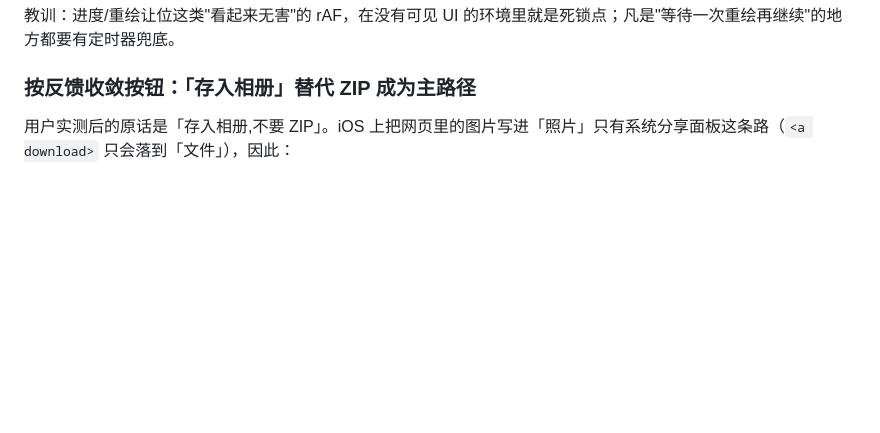
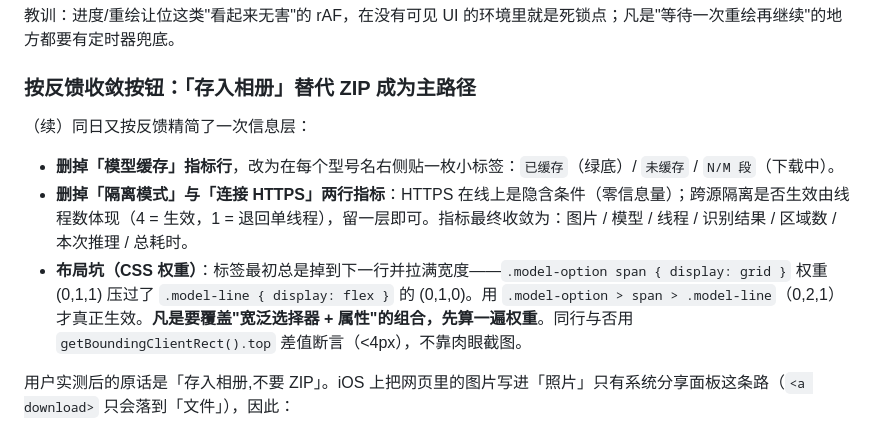
Before and after one commit to kunlun7210/lama-watermark-web, a Markdown page: EVALUATION.md, the part around the change. GitHub-like rendering; blank space fills up the shorter version.

```diff
--- a/EVALUATION.md
+++ b/EVALUATION.md
@@ -206,6 +206,12 @@ analysis = { width, height, rgba, gray, regions }   // rgba 18MB + float32 灰
 
 ### 按反馈收敛按钮：「存入相册」替代 ZIP 成为主路径
 
+（续）同日又按反馈精简了一次信息层：
+
+- **删掉「模型缓存」指标行**，改为在每个型号名右侧贴一枚小标签：`已缓存`（绿底）/ `未缓存` / `N/M 段`（下载中）。
+- **删掉「隔离模式」与「连接 HTTPS」两行指标**：HTTPS 在线上是隐含条件（零信息量）；跨源隔离是否生效由线程数体现（4 = 生效，1 = 退回单线程），留一层即可。指标最终收敛为：图片 / 模型 / 线程 / 识别结果 / 区域数 / 本次推理 / 总耗时。
+- **布局坑（CSS 权重）**：标签最初总是掉到下一行并拉满宽度——`.model-option span { display: grid }` 权重 (0,1,1) 压过了 `.model-line { display: flex }` 的 (0,1,0)。用 `.model-option > span > .model-line`（0,2,1）才真正生效。**凡是要覆盖"宽泛选择器 + 属性"的组合，先算一遍权重**。同行与否用 `getBoundingClientRect().top` 差值断言（<4px），不靠肉眼截图。
+
 用户实测后的原话是「存入相册,不要 ZIP」。iOS 上把网页里的图片写进「照片」只有系统分享面板这条路（`<a download>` 只会落到「文件」），因此：
 
 - 新增主按钮 **存入相册（N 张）**：`navigator.canShare({files})` 探测能力后 `navigator.share({files:[…]})`，一次交全部结果，面板里选「存储图像」；单张则在队列行点「存图」。不支持分享文件的浏览器自动降级为逐张下载并给出提示。
```
Also changed, not shown: README.md (+1 -1 lines).
